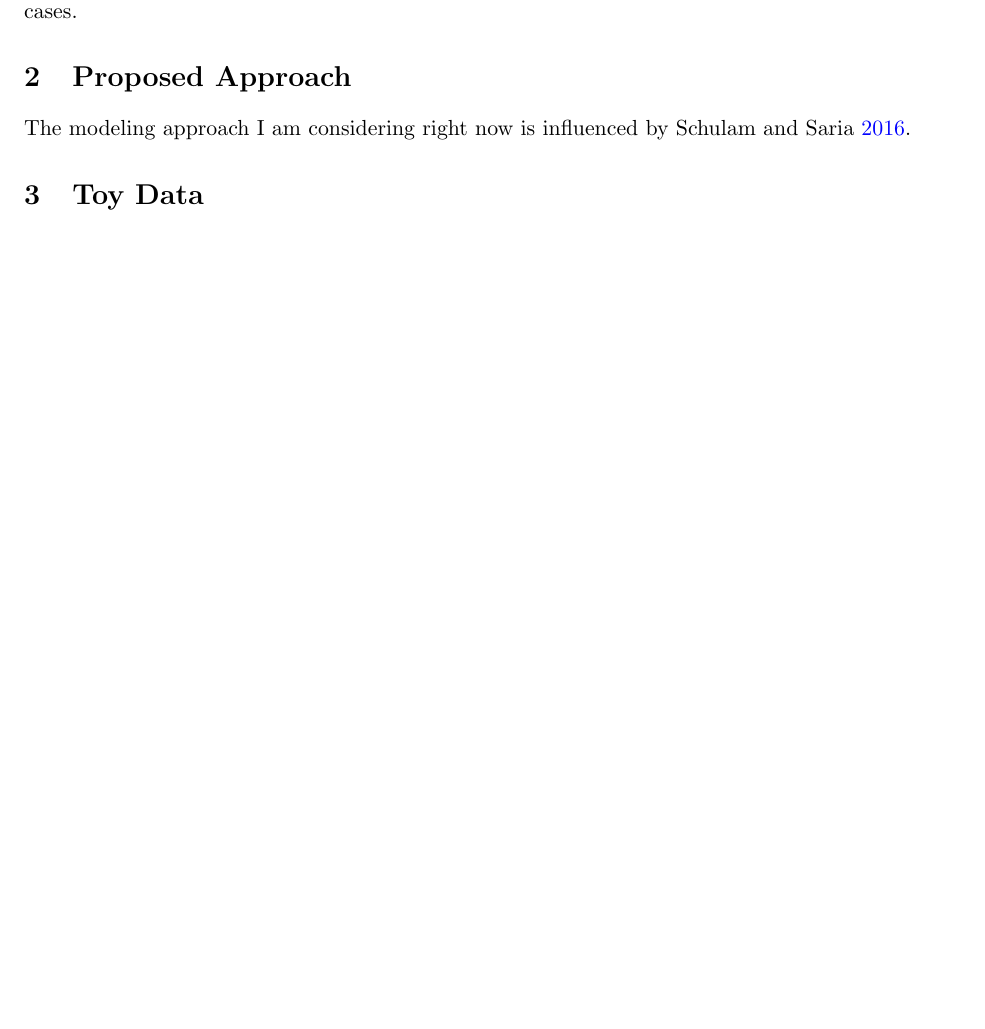
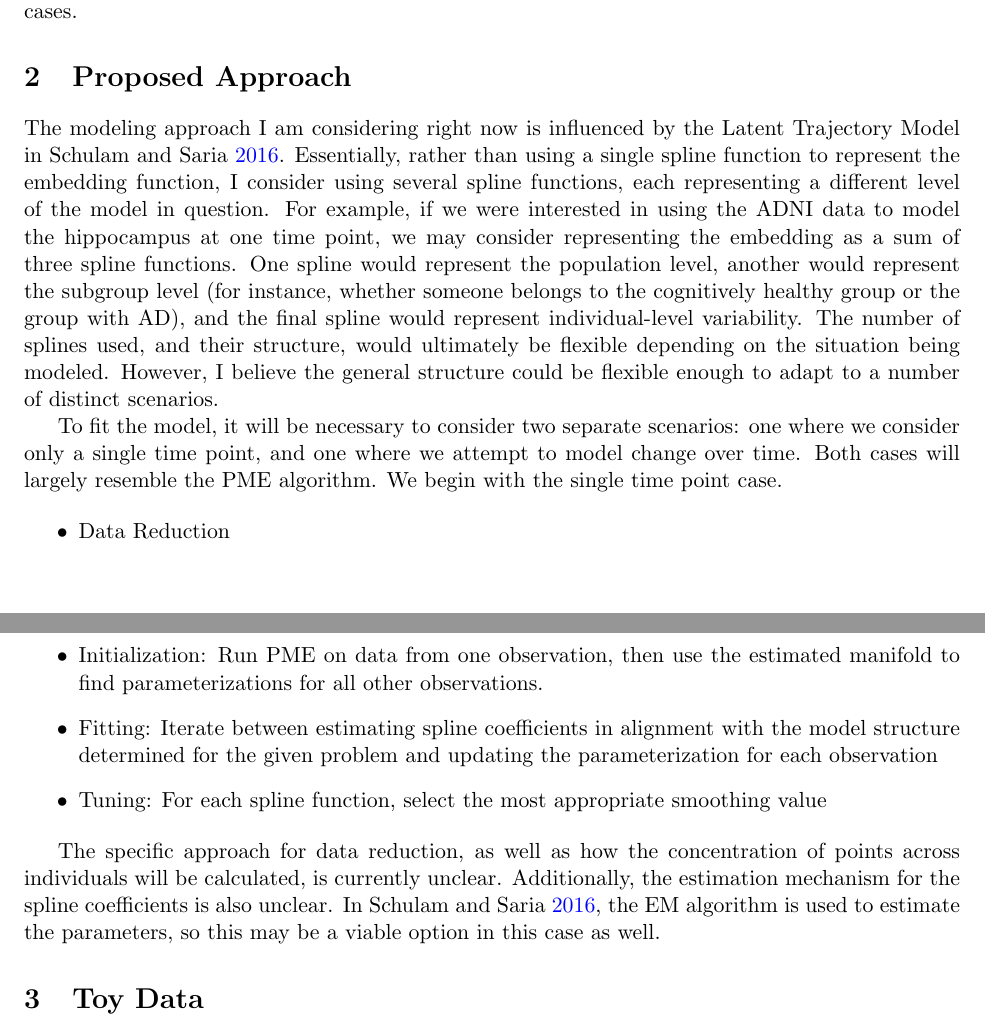
Before and after one commit to rjzielinski/population-pme, a LaTeX document (paper/proposal.tex): part of page 1 of 2 before the commit and two parts of pages 1 and 2 of 3 after it, the two joined at a grey line, cut so that both start at the same text, the shorter picture padded with empty space. Compiled offline with pdfLaTeX.

Commit message:
add partial proposed method details

```diff
--- a/paper/proposal.tex
+++ b/paper/proposal.tex
@@ -27,7 +27,18 @@ Ultimately, it would be valuable to extend this type of analysis to comparison o
 
 \section{Proposed Approach}
 
-The modeling approach I am considering right now is influenced by \cite{schulamIntegrativeAnalysisUsing2016}.
+The modeling approach I am considering right now is influenced by the Latent Trajectory Model in \cite{schulamIntegrativeAnalysisUsing2016}. Essentially, rather than using a single spline function to represent the embedding function, I consider using several spline functions, each representing a different level of the model in question. For example, if we were interested in using the ADNI data to model the hippocampus at one time point, we may consider representing the embedding as a sum of three spline functions. One spline would represent the population level, another would represent the subgroup level (for instance, whether someone belongs to the cognitively healthy group or the group with AD), and the final spline would represent individual-level variability. The number of splines used, and their structure, would ultimately be flexible depending on the situation being modeled. However, I believe the general structure could be flexible enough to adapt to a number of distinct scenarios.
+
+To fit the model, it will be necessary to consider two separate scenarios: one where we consider only a single time point, and one where we attempt to model change over time. Both cases will largely resemble the PME algorithm. We begin with the single time point case.
+
+\begin{itemize}
+  \item Data Reduction
+  \item Initialization: Run PME on data from one observation, then use the estimated manifold to find parameterizations for all other observations.
+  \item Fitting: Iterate between estimating spline coefficients in alignment with the model structure determined for the given problem and updating the parameterization for each observation
+  \item Tuning: For each spline function, select the most appropriate smoothing value
+\end{itemize}
+
+The specific approach for data reduction, as well as how the concentration of points across individuals will be calculated, is currently unclear. Additionally, the estimation mechanism for the spline coefficients is also unclear. In \cite{schulamIntegrativeAnalysisUsing2016}, the EM algorithm is used to estimate the parameters, so this may be a viable option in this case as well.
 
 \section{Toy Data}
 
```
